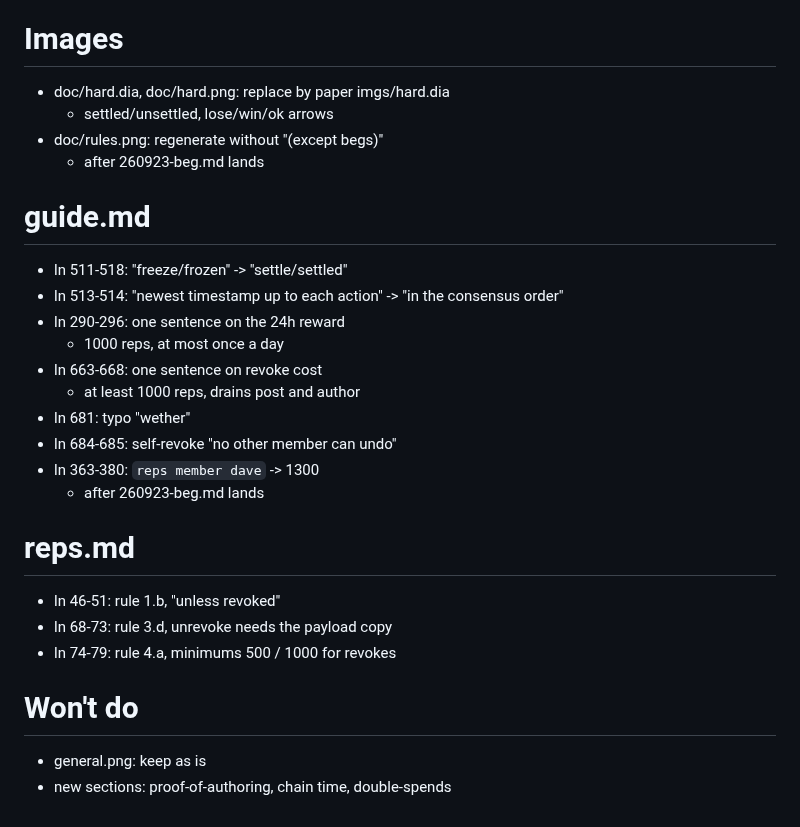
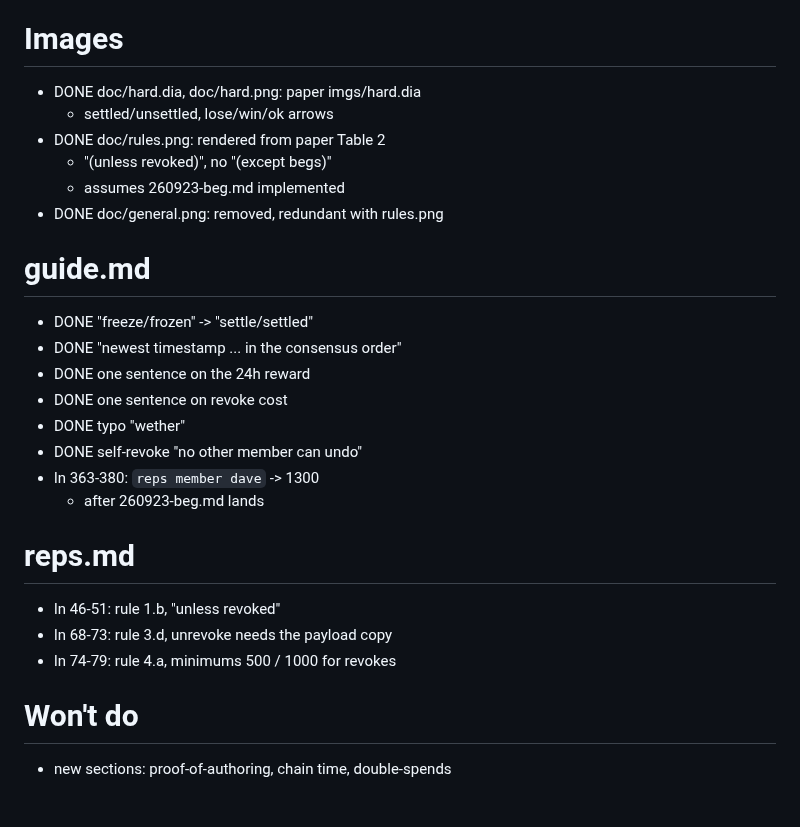
Before and after one commit to Freechains/freechains.vcs, a Markdown page: .claude/plans/261002-docs.md, the part around the change. Drawn GitHub-style.

Commit message:
. doc : reps : refactor

```diff
--- a/.claude/plans/261002-docs.md
+++ b/.claude/plans/261002-docs.md
@@ -9,22 +9,21 @@
 
 # Images
 
-- doc/hard.dia, doc/hard.png: replace by paper imgs/hard.dia
+- DONE doc/hard.dia, doc/hard.png: paper imgs/hard.dia
     - settled/unsettled, lose/win/ok arrows
-- doc/rules.png: regenerate without "(except begs)"
-    - after 260923-beg.md lands
+- DONE doc/rules.png: rendered from paper Table 2
+    - "(unless revoked)", no "(except begs)"
+    - assumes 260923-beg.md implemented
+- DONE doc/general.png: removed, redundant with rules.png
 
 # guide.md
 
-- ln 511-518: "freeze/frozen" -> "settle/settled"
-- ln 513-514: "newest timestamp up to each action"
-    -> "in the consensus order"
-- ln 290-296: one sentence on the 24h reward
-    - 1000 reps, at most once a day
-- ln 663-668: one sentence on revoke cost
-    - at least 1000 reps, drains post and author
-- ln 681: typo "wether"
-- ln 684-685: self-revoke "no other member can undo"
+- DONE "freeze/frozen" -> "settle/settled"
+- DONE "newest timestamp ... in the consensus order"
+- DONE one sentence on the 24h reward
+- DONE one sentence on revoke cost
+- DONE typo "wether"
+- DONE self-revoke "no other member can undo"
 - ln 363-380: `reps member dave` -> 1300
     - after 260923-beg.md lands
 
@@ -36,5 +35,4 @@
 
 # Won't do
 
-- general.png: keep as is
 - new sections: proof-of-authoring, chain time, double-spends
```
Also changed, not shown: doc/reps.md (+0 -2 lines), doc/general.png (deleted), doc/rules.png.
